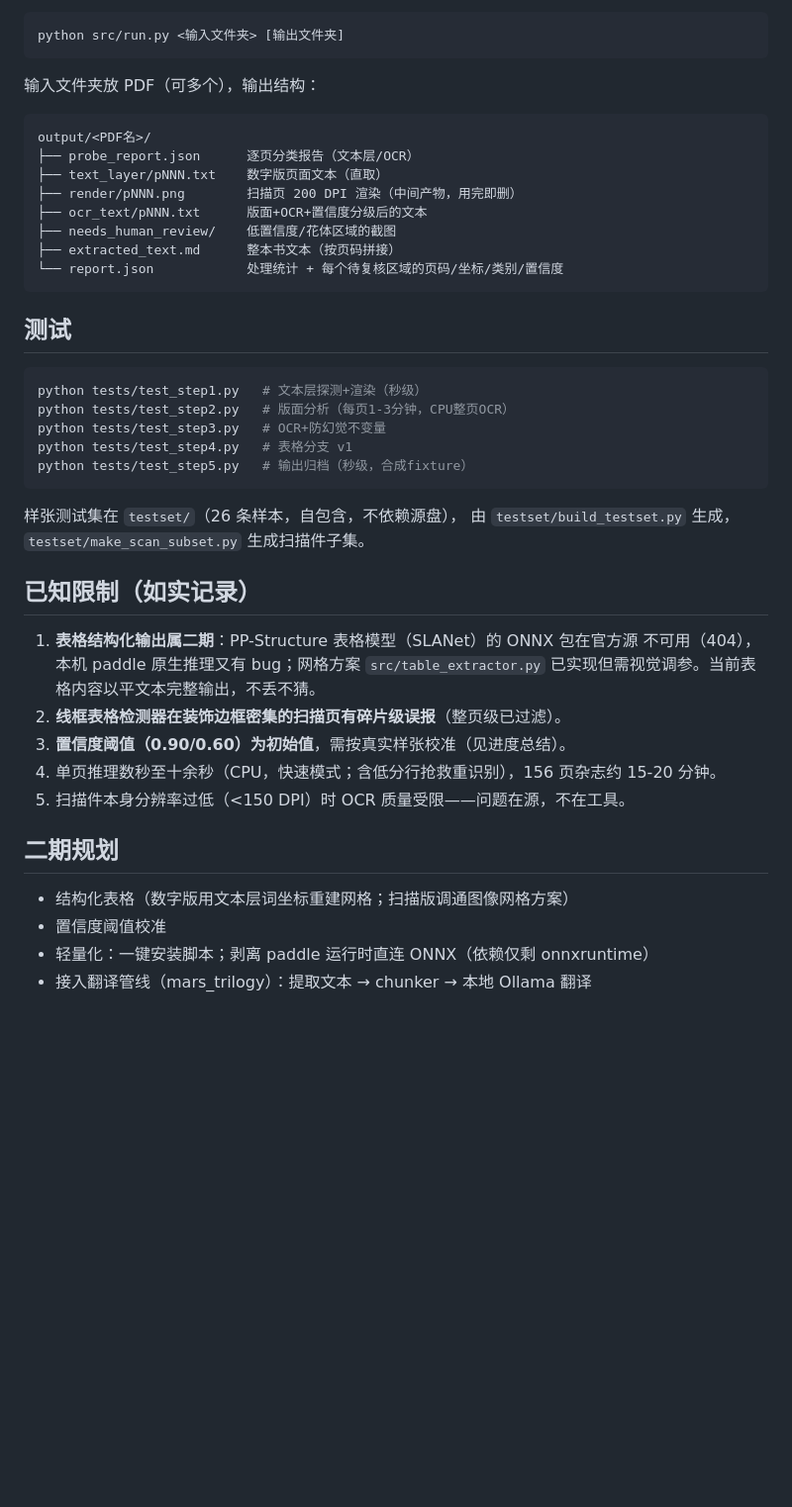
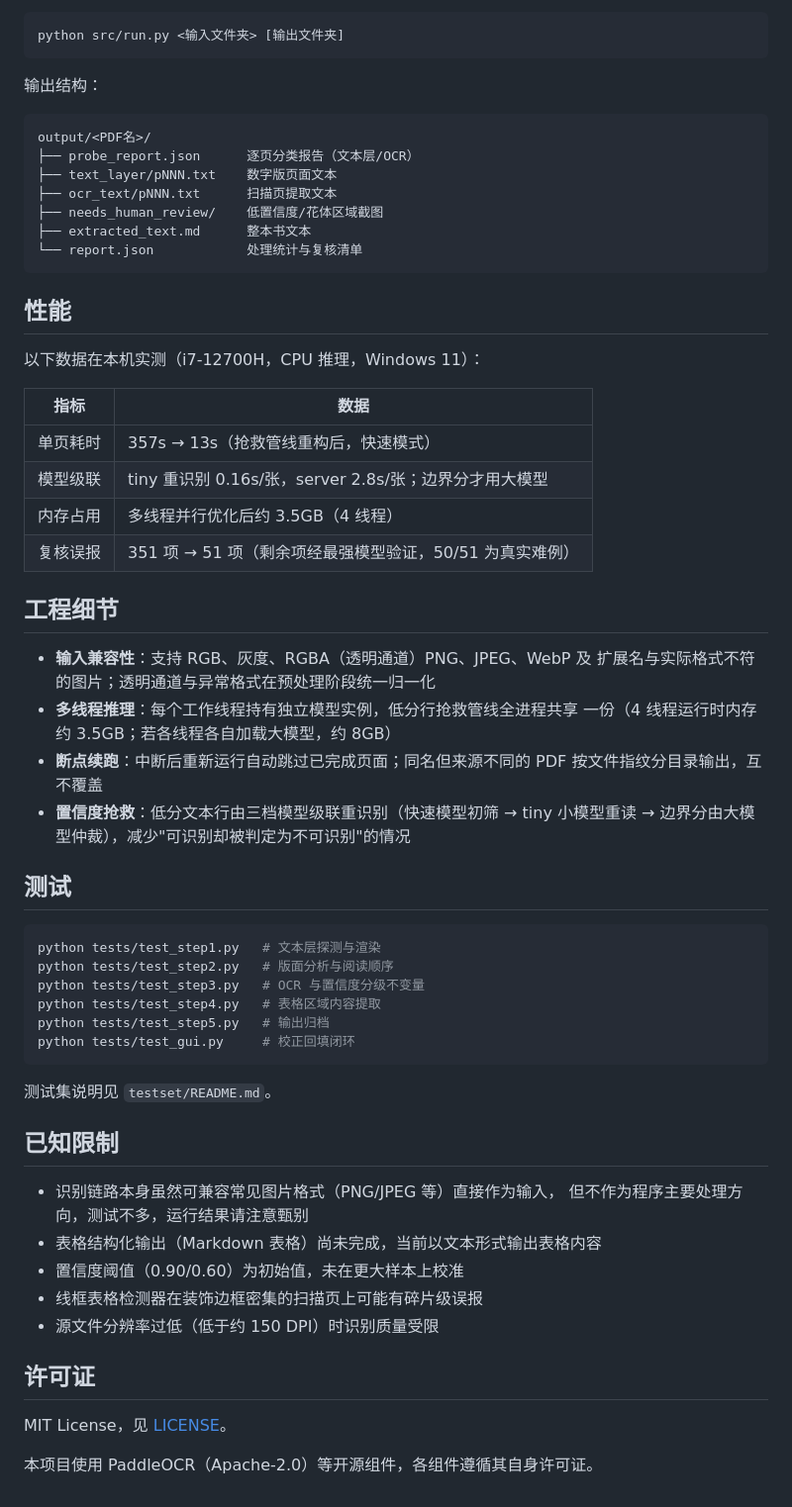
Before and after one commit to 2844946653/Multi-Column-OCR-PDF, a Markdown page: README.md, the part around one of its changes. Shown at 99% size. GitHub-like rendering; blank space fills up the shorter version.

````diff
--- a/README.md
+++ b/README.md
@@ -79,45 +65,64 @@ python src/app.py       # 弹出桌面窗口（Windows 用系统自带 WebView2
 python src/run.py <输入文件夹> [输出文件夹]
 ```
 
-输入文件夹放 PDF（可多个），输出结构：
+输出结构：
 
 ```
 output/<PDF名>/
 ├── probe_report.json      逐页分类报告（文本层/OCR）
-├── text_layer/pNNN.txt    数字版页面文本（直取）
-├── render/pNNN.png        扫描页 200 DPI 渲染（中间产物，用完即删）
-├── ocr_text/pNNN.txt      版面+OCR+置信度分级后的文本
-├── needs_human_review/    低置信度/花体区域的截图
-├── extracted_text.md      整本书文本（按页码拼接）
-└── report.json            处理统计 + 每个待复核区域的页码/坐标/类别/置信度
+├── text_layer/pNNN.txt    数字版页面文本
+├── ocr_text/pNNN.txt      扫描页提取文本
+├── needs_human_review/    低置信度/花体区域截图
+├── extracted_text.md      整本书文本
+└── report.json            处理统计与复核清单
 ```
+
+## 性能
+
+以下数据在本机实测（i7-12700H，CPU 推理，Windows 11）：
+
+| 指标 | 数据 |
+|---|---|
+| 单页耗时 | 357s → 13s（抢救管线重构后，快速模式） |
+| 模型级联 | tiny 重识别 0.16s/张，server 2.8s/张；边界分才用大模型 |
+| 内存占用 | 多线程并行优化后约 3.5GB（4 线程） |
+| 复核误报 | 351 项 → 51 项（剩余项经最强模型验证，50/51 为真实难例） |
+
+## 工程细节
+
+- **输入兼容性**：支持 RGB、灰度、RGBA（透明通道）PNG、JPEG、WebP 及
+  扩展名与实际格式不符的图片；透明通道与异常格式在预处理阶段统一归一化
+- **多线程推理**：每个工作线程持有独立模型实例，低分行抢救管线全进程共享
+  一份（4 线程运行时内存约 3.5GB；若各线程各自加载大模型，约 8GB）
+- **断点续跑**：中断后重新运行自动跳过已完成页面；同名但来源不同的 PDF
+  按文件指纹分目录输出，互不覆盖
+- **置信度抢救**：低分文本行由三档模型级联重识别（快速模型初筛 → tiny
+  小模型重读 → 边界分由大模型仲裁），减少"可识别却被判定为不可识别"的情况
 
 ## 测试
 
 ```bash
-python tests/test_step1.py   # 文本层探测+渲染（秒级）
-python tests/test_step2.py   # 版面分析（每页1-3分钟，CPU整页OCR）
-python tests/test_step3.py   # OCR+防幻觉不变量
-python tests/test_step4.py   # 表格分支 v1
-python tests/test_step5.py   # 输出归档（秒级，合成fixture）
+python tests/test_step1.py   # 文本层探测与渲染
+python tests/test_step2.py   # 版面分析与阅读顺序
+python tests/test_step3.py   # OCR 与置信度分级不变量
+python tests/test_step4.py   # 表格区域内容提取
+python tests/test_step5.py   # 输出归档
+python tests/test_gui.py     # 校正回填闭环
 ```
 
-样张测试集在 `testset/`（26 条样本，自包含，不依赖源盘），
-由 `testset/build_testset.py` 生成，`testset/make_scan_subset.py` 生成扫描件子集。
+测试集说明见 `testset/README.md`。
 
-## 已知限制（如实记录）
+## 已知限制
 
-1. **表格结构化输出属二期**：PP-Structure 表格模型（SLANet）的 ONNX 包在官方源
-   不可用（404），本机 paddle 原生推理又有 bug；网格方案 `src/table_extractor.py`
-   已实现但需视觉调参。当前表格内容以平文本完整输出，不丢不猜。
-2. **线框表格检测器在装饰边框密集的扫描页有碎片级误报**（整页级已过滤）。
-3. **置信度阈值（0.90/0.60）为初始值**，需按真实样张校准（见进度总结）。
-4. 单页推理数秒至十余秒（CPU，快速模式；含低分行抢救重识别），156 页杂志约 15-20 分钟。
-5. 扫描件本身分辨率过低（<150 DPI）时 OCR 质量受限——问题在源，不在工具。
+- 识别链路本身虽然可兼容常见图片格式（PNG/JPEG 等）直接作为输入，
+  但不作为程序主要处理方向，测试不多，运行结果请注意甄别
+- 表格结构化输出（Markdown 表格）尚未完成，当前以文本形式输出表格内容
+- 置信度阈值（0.90/0.60）为初始值，未在更大样本上校准
+- 线框表格检测器在装饰边框密集的扫描页上可能有碎片级误报
+- 源文件分辨率过低（低于约 150 DPI）时识别质量受限
 
-## 二期规划
+## 许可证
 
-- 结构化表格（数字版用文本层词坐标重建网格；扫描版调通图像网格方案）
-- 置信度阈值校准
-- 轻量化：一键安装脚本；剥离 paddle 运行时直连 ONNX（依赖仅剩 onnxruntime）
-- 接入翻译管线（mars_trilogy）：提取文本 → chunker → 本地 Ollama 翻译
+MIT License，见 [LICENSE](LICENSE)。
+
+本项目使用 PaddleOCR（Apache-2.0）等开源组件，各组件遵循其自身许可证。
````
Also changed, not shown: other parts of README.md (+36 -50 lines).
